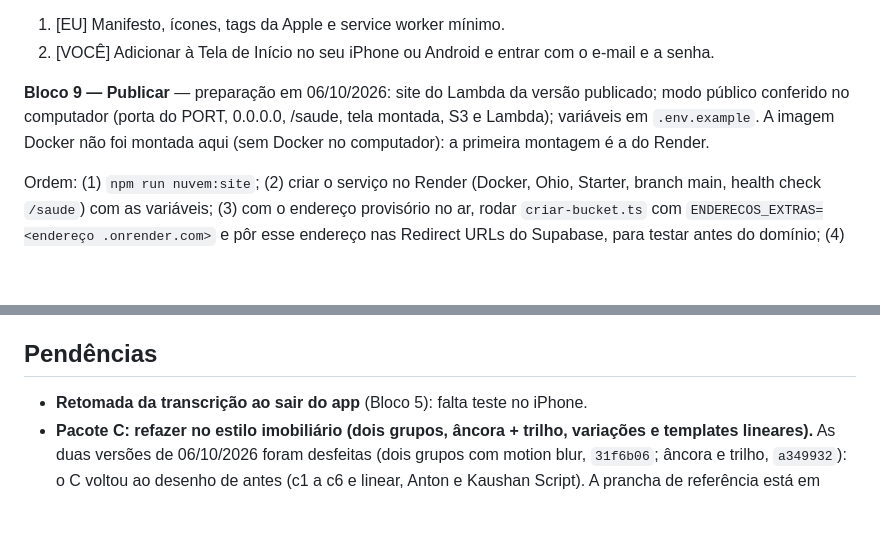
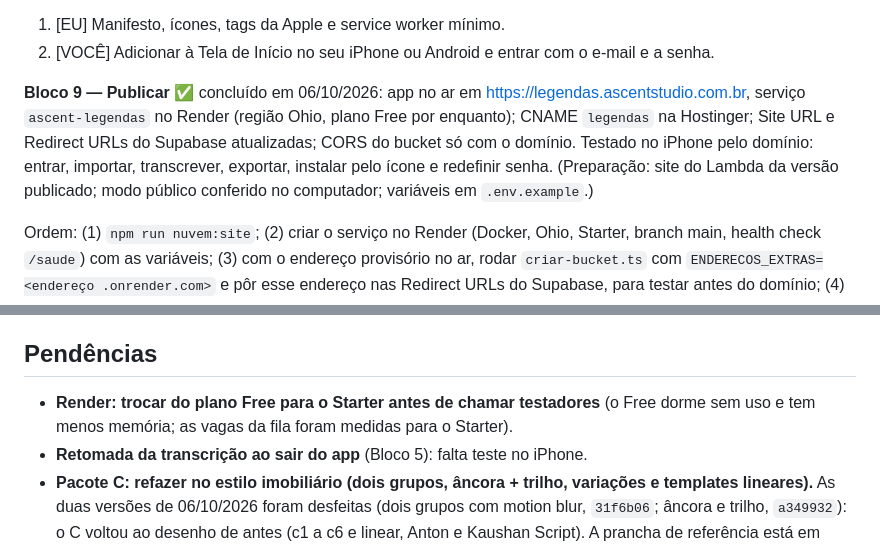
Before and after one commit to Rickznx123/ascent-legendas, a Markdown page: PLANO-ETAPA-3.md, 2 parts joined by grey strips. Rendered like a GitHub page; blank space fills up the shorter version.

Commit message:
plano: Bloco 9 concluído (app no ar em legendas.ascentstudio.com.br); pendência: Render Starter
Co-Authored-By: Claude Opus 5.5 <noreply@anthropic.com>

```diff
--- a/PLANO-ETAPA-3.md
+++ b/PLANO-ETAPA-3.md
@@ -256,7 +256,7 @@ Como ficou: manifesto ("Ascent Legendas", nome curto "Legendas", standalone, em
 1. [EU] Manifesto, ícones, tags da Apple e service worker mínimo.
 2. [VOCÊ] Adicionar à Tela de Início no seu iPhone ou Android e entrar com o e-mail e a senha.
 
-**Bloco 9 — Publicar** — preparação em 06/10/2026: site do Lambda da versão publicado; modo público conferido no computador (porta do PORT, 0.0.0.0, /saude, tela montada, S3 e Lambda); variáveis em `.env.example`. A imagem Docker não foi montada aqui (sem Docker no computador): a primeira montagem é a do Render.
+**Bloco 9 — Publicar** ✅ concluído em 06/10/2026: app no ar em https://legendas.ascentstudio.com.br, serviço `ascent-legendas` no Render (região Ohio, plano Free por enquanto); CNAME `legendas` na Hostinger; Site URL e Redirect URLs do Supabase atualizadas; CORS do bucket só com o domínio. Testado no iPhone pelo domínio: entrar, importar, transcrever, exportar, instalar pelo ícone e redefinir senha. (Preparação: site do Lambda da versão publicado; modo público conferido no computador; variáveis em `.env.example`.)
 
 Ordem: (1) `npm run nuvem:site`; (2) criar o serviço no Render (Docker, Ohio, Starter, branch main, health check `/saude`) com as variáveis; (3) com o endereço provisório no ar, rodar `criar-bucket.ts` com `ENDERECOS_EXTRAS=<endereço .onrender.com>` e pôr esse endereço nas Redirect URLs do Supabase, para testar antes do domínio; (4) domínio no Render e CNAME na Hostinger; (5) com o HTTPS do domínio ativo, `criar-bucket.ts` de novo (domínio, sem o extra) e Site URL / Redirect URLs do Supabase com o domínio; (6) teste completo.
 
@@ -304,6 +304,7 @@ Todas tomadas em 05/10/2026 (veja "Decisões tomadas", no começo). O domínio s
 
 ## Pendências
 
+- **Render: trocar do plano Free para o Starter antes de chamar testadores** (o Free dorme sem uso e tem menos memória; as vagas da fila foram medidas para o Starter).
 - **Retomada da transcrição ao sair do app** (Bloco 5): falta teste no iPhone.
 - **Pacote C: refazer no estilo imobiliário (dois grupos, âncora + trilho, variações e templates lineares).** As duas versões de 06/10/2026 foram desfeitas (dois grupos com motion blur, `31f6b06`; âncora e trilho, `a349932`): o C voltou ao desenho de antes (c1 a c6 e linear, Anton e Kaushan Script). A prancha de referência está em `pacote-c-referencia.html`, na raiz.
 
```
